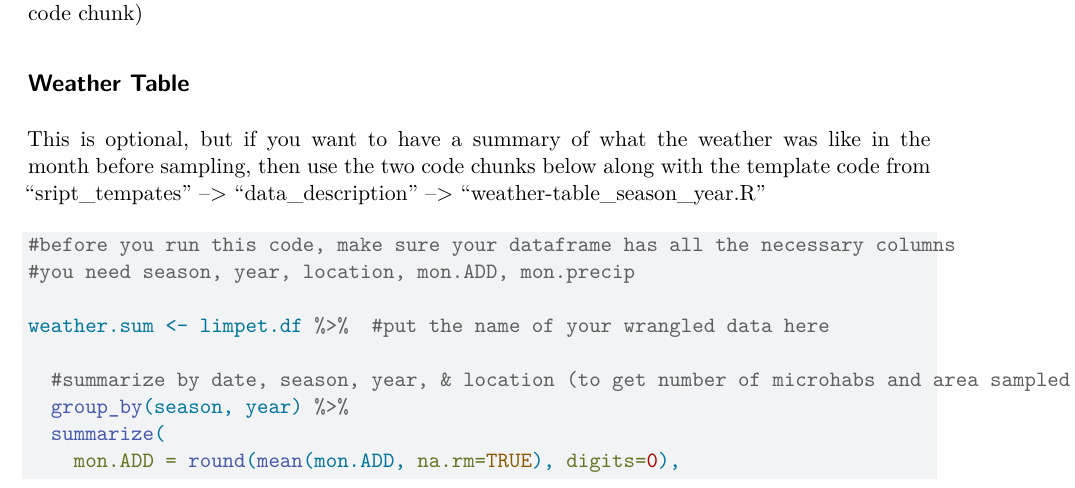
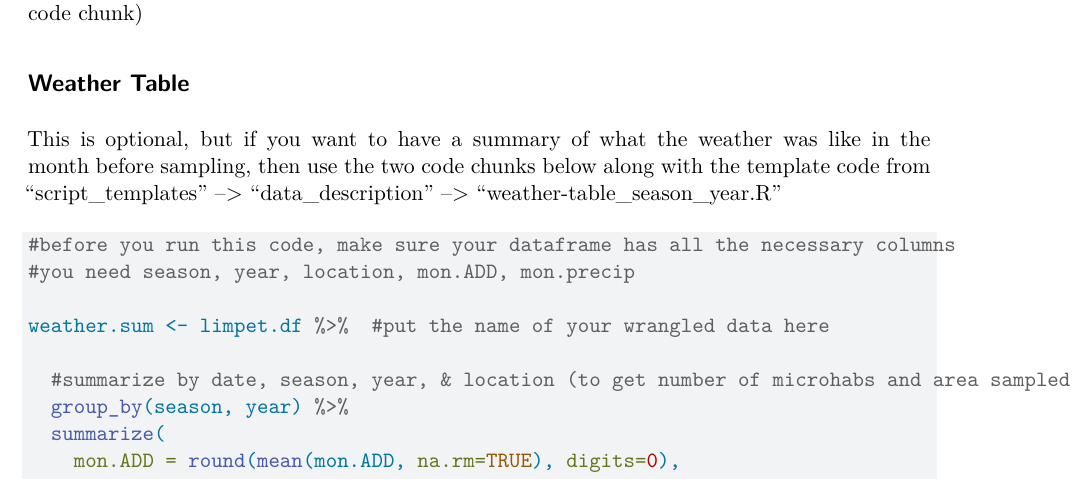
Before and after one commit to marneypratt/macroF22, a Quarto document (macro_analysis-example.qmd): part of page 4 of 10, cut so that both start at the same text. Rendered offline with R 4.5, knitr and Pandoc in place of Quarto, then LaTeX, with nearby package versions.

Commit message:
fixed typo

````diff
--- a/macro_analysis-example.qmd
+++ b/macro_analysis-example.qmd
@@ -199,7 +199,7 @@ ft
 
 ## Weather Table
 
-This is optional, but if you want to have a summary of what the weather was like in the month before sampling, then use the two code chunks below along with the template code from "sript_tempates" --> "data_description" --> "weather-table_season_year.R"
+This is optional, but if you want to have a summary of what the weather was like in the month before sampling, then use the two code chunks below along with the template code from "script_templates" --> "data_description" --> "weather-table_season_year.R"
 
 ```{r weather summary}
 
````
